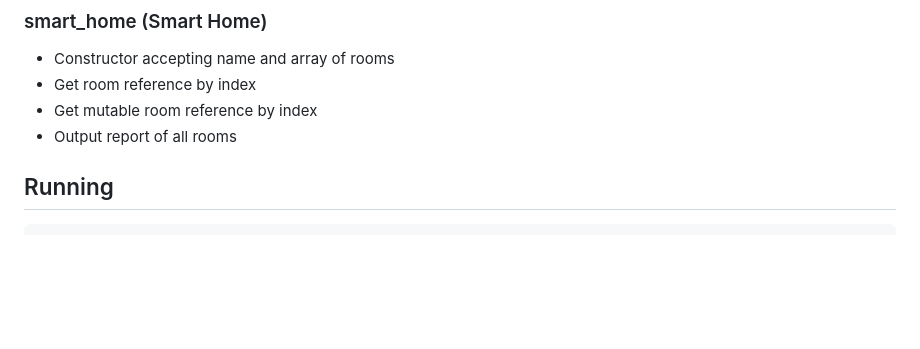
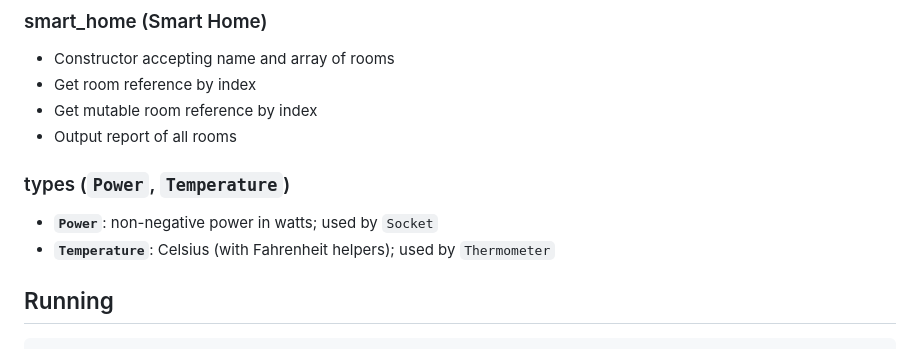
Before and after one commit to dtrift/smart_home, a Markdown page: README.md, the part around one of its changes. GitHub-like rendering; blank space fills up the shorter version.

```diff
--- a/README.md
+++ b/README.md
@@ -53,6 +57,11 @@ smart_home/
 - Get room reference by index
 - Get mutable room reference by index
 - Output report of all rooms
+
+### types (`Power`, `Temperature`)
+
+- **`Power`**: non-negative power in watts; used by `Socket`
+- **`Temperature`**: Celsius (with Fahrenheit helpers); used by `Thermometer`
 
 ## Running
 
```
Also changed, not shown: other parts of README.md (+15 -7 lines).
